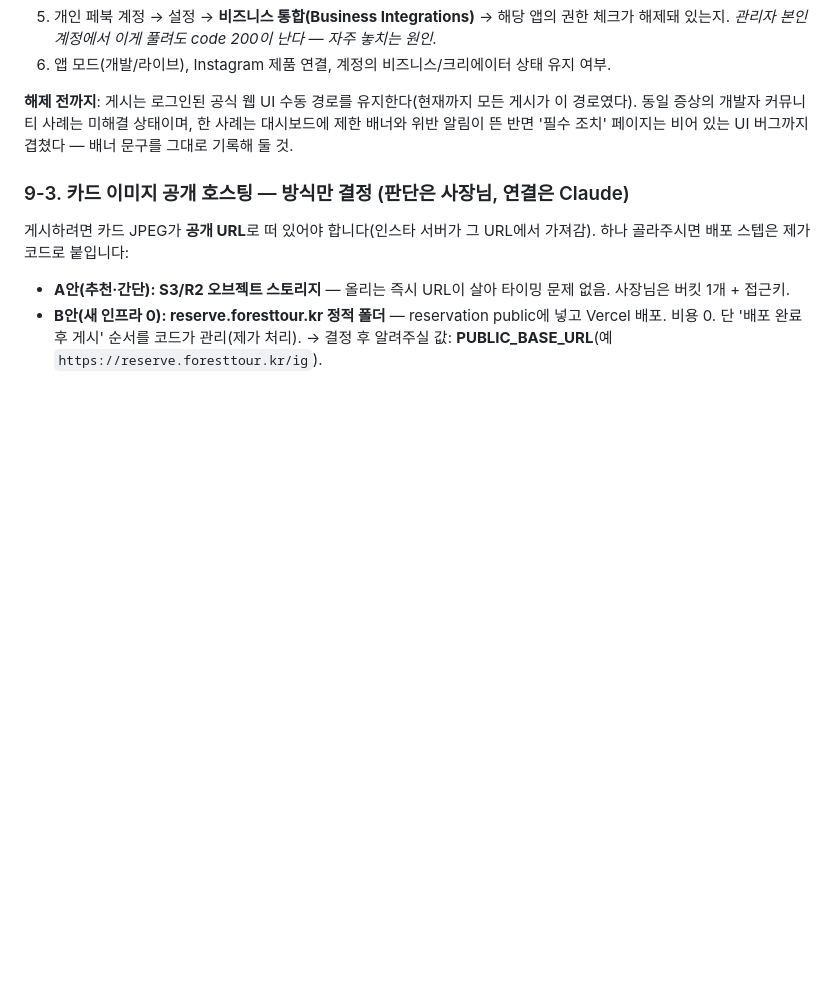
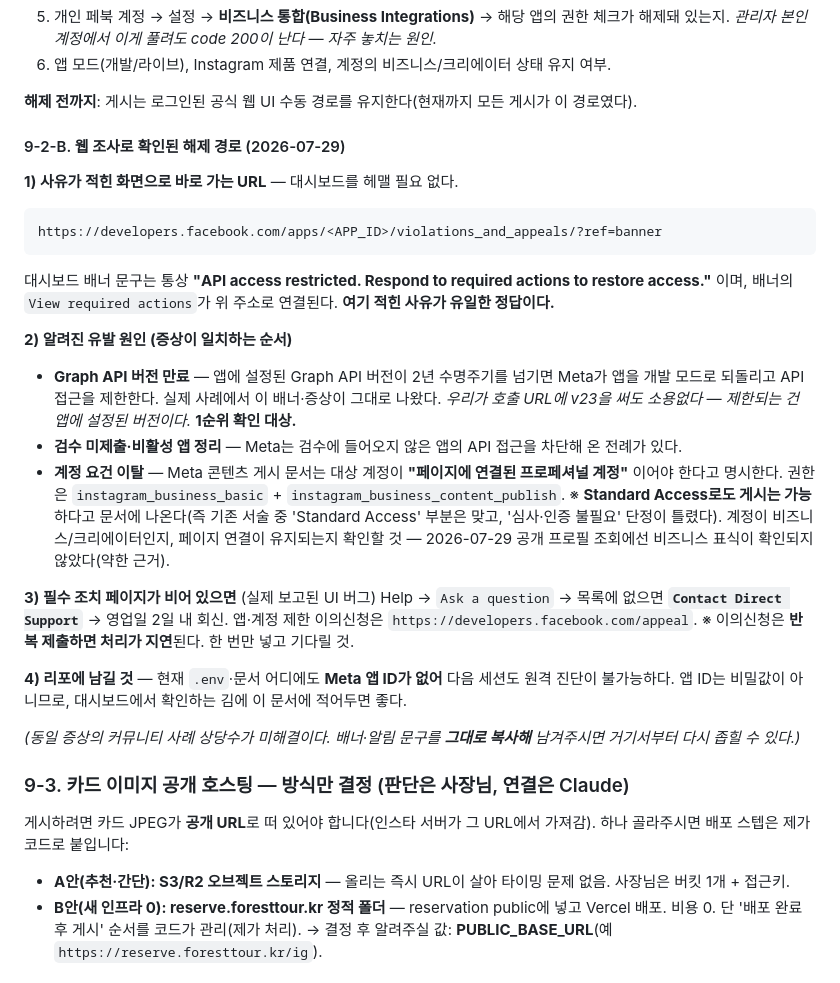
Before and after one commit to 6Soo/marketing, a Markdown page: context/사장님-가이드.md, the part around the change. Drawn GitHub-style; blank space fills up the shorter version.

Commit message:
docs: Meta 앱 차단 해제 경로 조사 결과 추가 (§9-2-B)
웹 조사(2026-07-29):
- 사유 확인 직행 URL: /apps/<APP_ID>/violations_and_appeals/?ref=banner
- 배너 문구 "API access restricted. Respond to required actions to restore access."
- 1순위 유발 원인: 앱 설정 Graph API 버전 만료 → 앱이 개발 모드로 강등되며 접근 제한
  (호출 URL 버전을 올려도 무관 — 제한 대상은 앱 설정 버전)
- Meta 공식 문서: 대상 계정은 "페이지에 연결된 프로페셔널 계정"이어야 하며
  Standard Access로도 게시 가능 → 기존 서술 중 틀린 건 '심사·인증 불필요' 단정
- 필수 조치 페이지 공란 시 Contact Direct Support(영업일 2일), 이의신청 반복 제출 금지
- Meta 앱 ID가 리포에 없어 원격 진단 불가 — 기록 필요

Co-Authored-By: Claude Opus 5 <noreply@anthropic.com>

````diff
--- a/context/사장님-가이드.md
+++ b/context/사장님-가이드.md
@@ -357,8 +357,37 @@ npm run db backup        전체 백업을 data/ 폴더에 저장(개인정보
 6. 앱 모드(개발/라이브), Instagram 제품 연결, 계정의 비즈니스/크리에이터 상태 유지 여부.
 
 **해제 전까지**: 게시는 로그인된 공식 웹 UI 수동 경로를 유지한다(현재까지 모든 게시가 이 경로였다).
-동일 증상의 개발자 커뮤니티 사례는 미해결 상태이며, 한 사례는 대시보드에 제한 배너와 위반 알림이
-뜬 반면 '필수 조치' 페이지는 비어 있는 UI 버그까지 겹쳤다 — 배너 문구를 그대로 기록해 둘 것.
+
+#### 9-2-B. 웹 조사로 확인된 해제 경로 (2026-07-29)
+
+**1) 사유가 적힌 화면으로 바로 가는 URL** — 대시보드를 헤맬 필요 없다.
+```
+https://developers.facebook.com/apps/<APP_ID>/violations_and_appeals/?ref=banner
+```
+대시보드 배너 문구는 통상 **"API access restricted. Respond to required actions to restore access."**
+이며, 배너의 `View required actions`가 위 주소로 연결된다. **여기 적힌 사유가 유일한 정답이다.**
+
+**2) 알려진 유발 원인 (증상이 일치하는 순서)**
+- **Graph API 버전 만료** — 앱에 설정된 Graph API 버전이 2년 수명주기를 넘기면 Meta가 앱을
+  개발 모드로 되돌리고 API 접근을 제한한다. 실제 사례에서 이 배너·증상이 그대로 나왔다.
+  *우리가 호출 URL에 v23을 써도 소용없다 — 제한되는 건 앱에 설정된 버전이다.* **1순위 확인 대상.**
+- **검수 미제출·비활성 앱 정리** — Meta는 검수에 들어오지 않은 앱의 API 접근을 차단해 온 전례가 있다.
+- **계정 요건 이탈** — Meta 콘텐츠 게시 문서는 대상 계정이 **"페이지에 연결된 프로페셔널 계정"**
+  이어야 한다고 명시한다. 권한은 `instagram_business_basic` + `instagram_business_content_publish`.
+  ※ **Standard Access로도 게시는 가능**하다고 문서에 나온다(즉 기존 서술 중 'Standard Access' 부분은
+  맞고, '심사·인증 불필요' 단정이 틀렸다). 계정이 비즈니스/크리에이터인지, 페이지 연결이
+  유지되는지 확인할 것 — 2026-07-29 공개 프로필 조회에선 비즈니스 표식이 확인되지 않았다(약한 근거).
+
+**3) 필수 조치 페이지가 비어 있으면** (실제 보고된 UI 버그)
+Help → `Ask a question` → 목록에 없으면 **`Contact Direct Support`** → 영업일 2일 내 회신.
+앱·계정 제한 이의신청은 `https://developers.facebook.com/appeal`.
+※ 이의신청은 **반복 제출하면 처리가 지연**된다. 한 번만 넣고 기다릴 것.
+
+**4) 리포에 남길 것** — 현재 `.env`·문서 어디에도 **Meta 앱 ID가 없어** 다음 세션도 원격 진단이
+불가능하다. 앱 ID는 비밀값이 아니므로, 대시보드에서 확인하는 김에 이 문서에 적어두면 좋다.
+
+*(동일 증상의 커뮤니티 사례 상당수가 미해결이다. 배너·알림 문구를 **그대로 복사해** 남겨주시면
+거기서부터 다시 좁힐 수 있다.)*
 
 ### 9-3. 카드 이미지 공개 호스팅 — 방식만 결정 (판단은 사장님, 연결은 Claude)
 게시하려면 카드 JPEG가 **공개 URL**로 떠 있어야 합니다(인스타 서버가 그 URL에서 가져감). 하나 골라주시면
````
